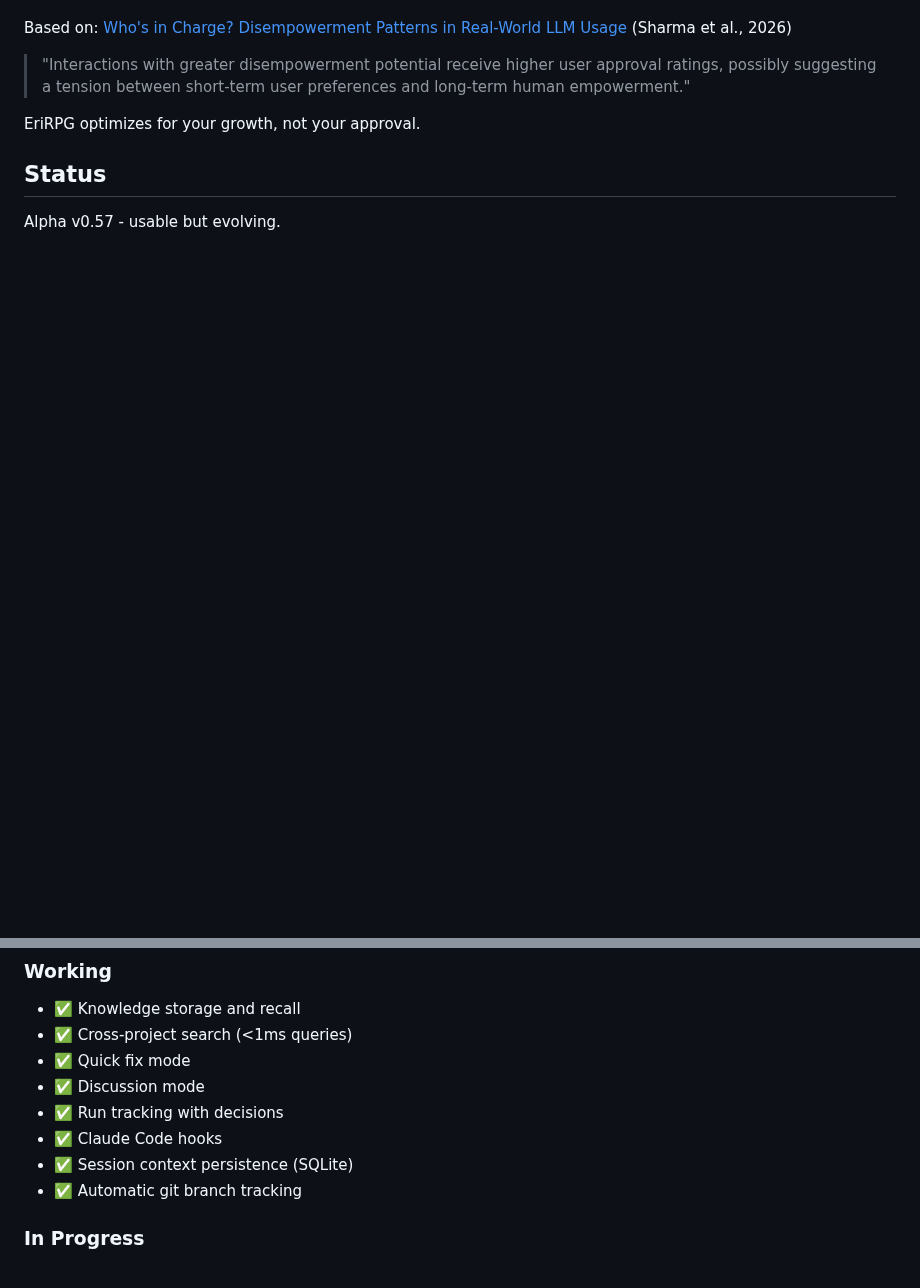
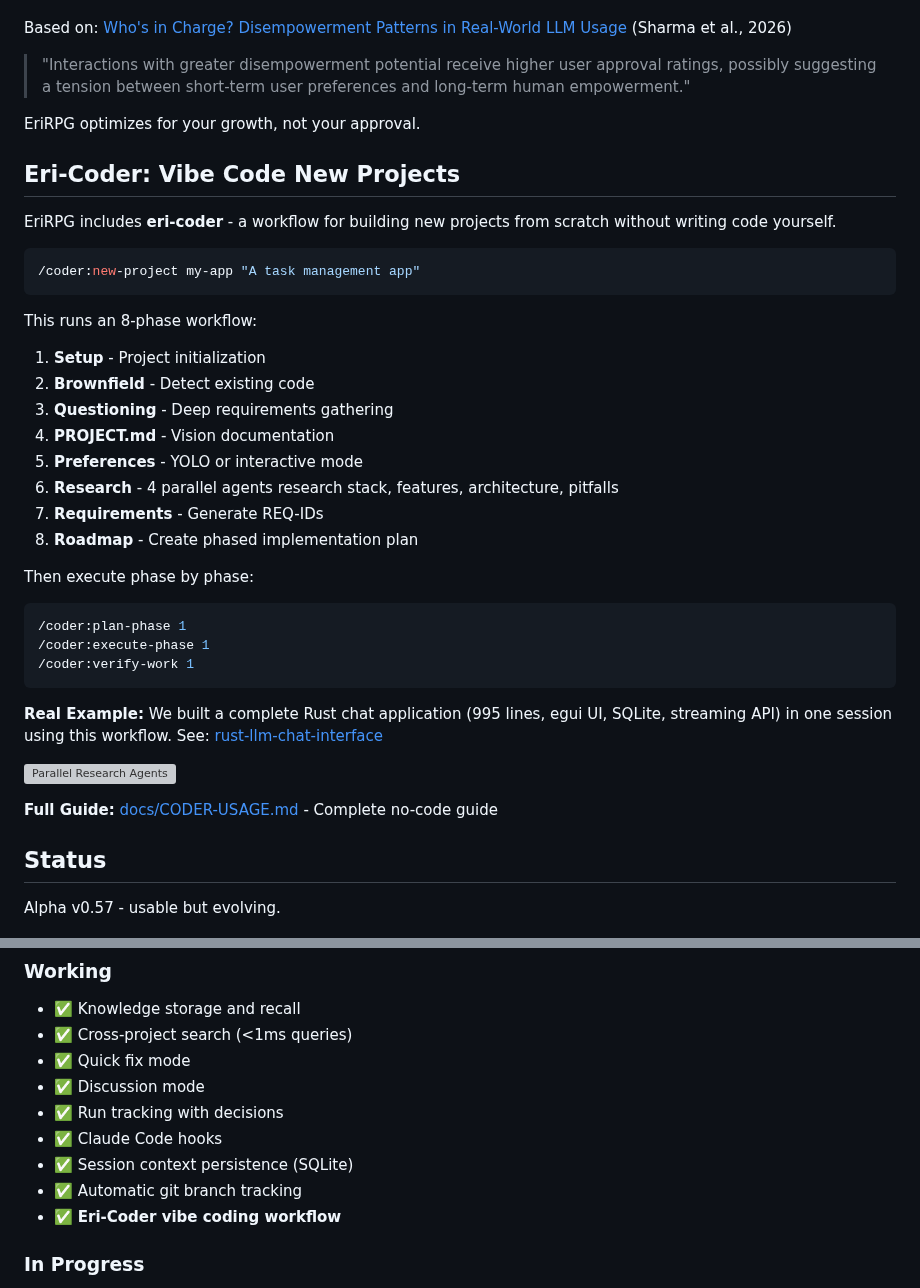
Before and after one commit to CodeAlexx/Eri-Rpg, a Markdown page: README.md, 2 parts joined by grey strips. GitHub-like rendering; blank space fills up the shorter version; grey boxes are pictures that could not be loaded.

````diff
--- a/README.md
+++ b/README.md
@@ -205,6 +205,37 @@ Based on: [Who's in Charge? Disempowerment Patterns in Real-World LLM Usage](htt
 
 EriRPG optimizes for your growth, not your approval.
 
+## Eri-Coder: Vibe Code New Projects
+
+EriRPG includes **eri-coder** - a workflow for building new projects from scratch without writing code yourself.
+
+```bash
+/coder:new-project my-app "A task management app"
+```
+
+This runs an 8-phase workflow:
+1. **Setup** - Project initialization
+2. **Brownfield** - Detect existing code
+3. **Questioning** - Deep requirements gathering
+4. **PROJECT.md** - Vision documentation
+5. **Preferences** - YOLO or interactive mode
+6. **Research** - 4 parallel agents research stack, features, architecture, pitfalls
+7. **Requirements** - Generate REQ-IDs
+8. **Roadmap** - Create phased implementation plan
+
+Then execute phase by phase:
+```bash
+/coder:plan-phase 1
+/coder:execute-phase 1
+/coder:verify-work 1
+```
+
+**Real Example:** We built a complete Rust chat application (995 lines, egui UI, SQLite, streaming API) in one session using this workflow. See: [rust-llm-chat-interface](https://github.com/CodeAlexx/rust-llm-chat-interface)
+
+![Parallel Research Agents](https://raw.githubusercontent.com/CodeAlexx/rust-llm-chat-interface/main/docs/screenshot-agents.png)
+
+**Full Guide:** [docs/CODER-USAGE.md](docs/CODER-USAGE.md) - Complete no-code guide
+
 ## Status
 
 Alpha v0.57 - usable but evolving.
@@ -218,6 +249,7 @@ Alpha v0.57 - usable but evolving.
 - ✅ Claude Code hooks
 - ✅ Session context persistence (SQLite)
 - ✅ Automatic git branch tracking
+- ✅ **Eri-Coder vibe coding workflow**
 
 ### In Progress
 - ⚠️ Multi-agent parallel execution
````
Also changed, not shown: docs/CODER-USAGE.md (+311 -331 lines).
